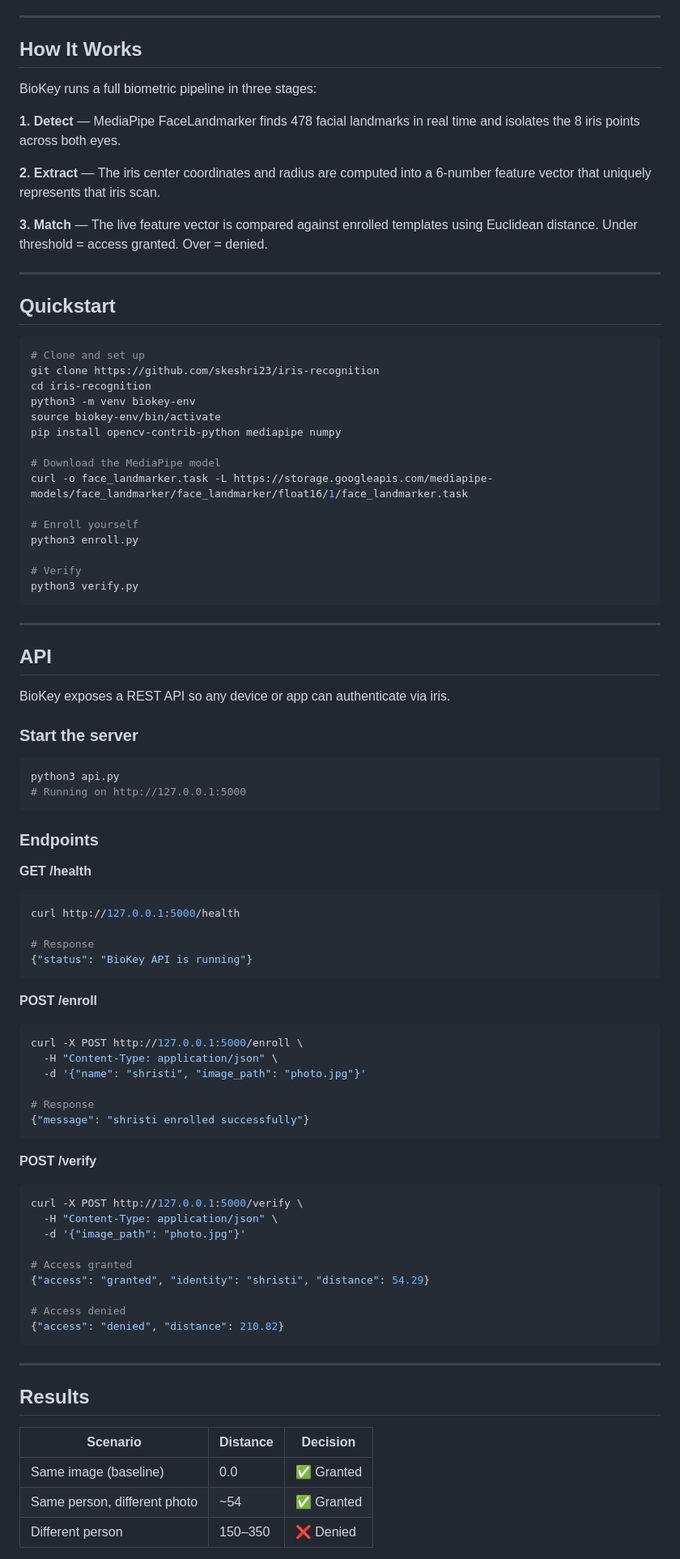
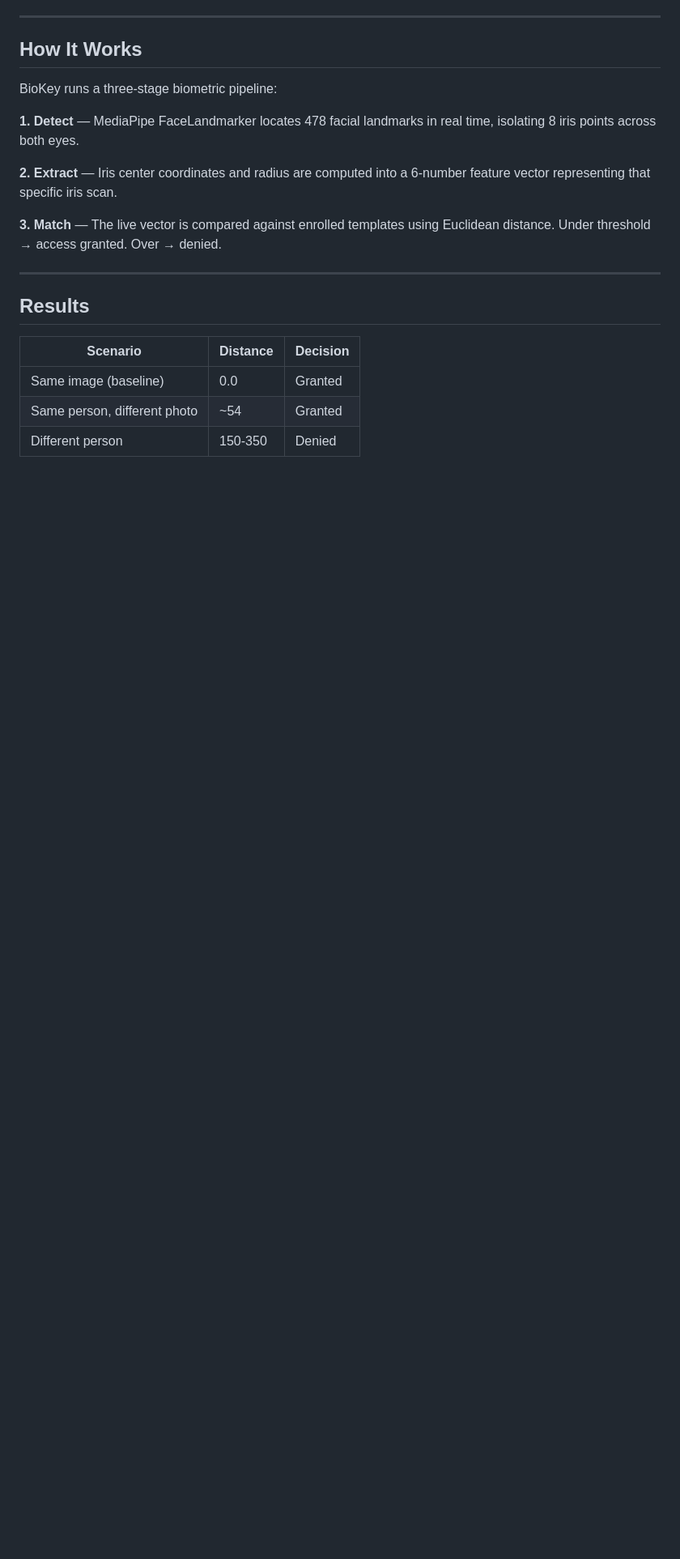
Before and after one commit to skeshri23/iris-recognition, a Markdown page: README.md, the part around one of its changes. Shown at 81% size. GitHub-like rendering; blank space fills up the shorter version.

````diff
--- a/README.md
+++ b/README.md
@@ -37,82 +32,16 @@ No key to forget. No key to steal. Just you.
 
 ## How It Works
 
-BioKey runs a full biometric pipeline in three stages:
+BioKey runs a three-stage biometric pipeline:
 
-**1. Detect** — MediaPipe FaceLandmarker finds 478 facial landmarks in real
-time and isolates the 8 iris points across both eyes.
+**1. Detect** — MediaPipe FaceLandmarker locates 478 facial landmarks in
+real time, isolating 8 iris points across both eyes.
 
-**2. Extract** — The iris center coordinates and radius are computed into a
-6-number feature vector that uniquely represents that iris scan.
+**2. Extract** — Iris center coordinates and radius are computed into a
+6-number feature vector representing that specific iris scan.
 
-**3. Match** — The live feature vector is compared against enrolled templates
-using Euclidean distance. Under threshold = access granted. Over = denied.
-
----
-
-## Quickstart
-
-```bash
-# Clone and set up
-git clone https://github.com/skeshri23/iris-recognition
-cd iris-recognition
-python3 -m venv biokey-env
-source biokey-env/bin/activate
-pip install opencv-contrib-python mediapipe numpy
-
-# Download the MediaPipe model
-curl -o face_landmarker.task -L https://storage.googleapis.com/mediapipe-models/face_landmarker/face_landmarker/float16/1/face_landmarker.task
-
-# Enroll yourself
-python3 enroll.py
-
-# Verify
-python3 verify.py
-```
-
----
-## API
-
-BioKey exposes a REST API so any device or app can authenticate via iris.
-
-### Start the server
-```bash
-python3 api.py
-# Running on http://127.0.0.1:5000
-```
-
-### Endpoints
-
-**GET /health**
-```bash
-curl http://127.0.0.1:5000/health
-
-# Response
-{"status": "BioKey API is running"}
-```
-
-**POST /enroll**
-```bash
-curl -X POST http://127.0.0.1:5000/enroll \
-  -H "Content-Type: application/json" \
-  -d '{"name": "shristi", "image_path": "photo.jpg"}'
-
-# Response
-{"message": "shristi enrolled successfully"}
-```
-
-**POST /verify**
-```bash
-curl -X POST http://127.0.0.1:5000/verify \
-  -H "Content-Type: application/json" \
-  -d '{"image_path": "photo.jpg"}'
-
-# Access granted
-{"access": "granted", "identity": "shristi", "distance": 54.29}
-
-# Access denied
-{"access": "denied", "distance": 210.82}
-```
+**3. Match** — The live vector is compared against enrolled templates using
+Euclidean distance. Under threshold → access granted. Over → denied.
 
 ---
 
@@ -120,7 +49,7 @@ curl -X POST http://127.0.0.1:5000/verify \
 
 | Scenario | Distance | Decision |
 |----------|----------|----------|
-| Same image (baseline) | 0.0 | ✅ Granted |
-| Same person, different photo | ~54 | ✅ Granted |
-| Different person | 150–350 | ❌ Denied |
+| Same image (baseline) | 0.0 | Granted |
+| Same person, different photo | ~54 | Granted |
+| Different person | 150-350 | Denied |
 
````
Also changed, not shown: other parts of README.md (+104 -40 lines).
